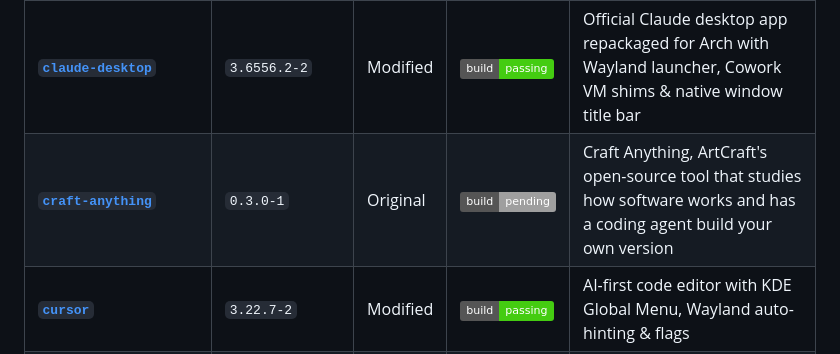
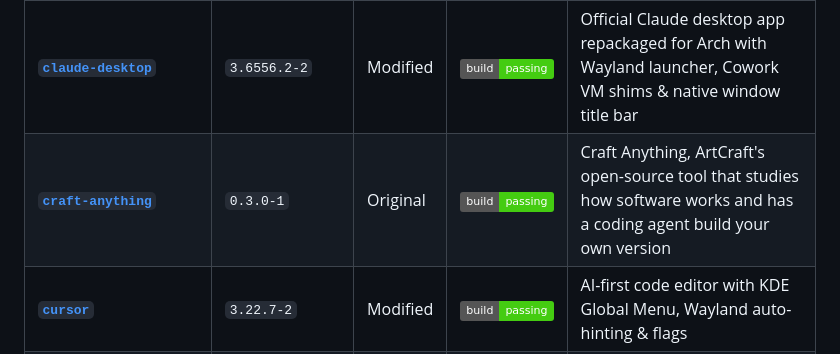
Before and after one commit to kud3n013/archrepo, a Markdown page: docs/README.md, the part around the change. Drawn GitHub-style; badges without logos.

```diff
--- a/docs/README.md
+++ b/docs/README.md
@@ -15,7 +15,7 @@ This directory contains individual documentation pages for all active packages a
 | [**`beeper`**](beeper.md) | `4.3.152-1` | Modified | ![passing](https://img.shields.io/badge/build-passing-brightgreen) | Unified messaging client with portal theme sync & Wayland auto-hinting |
 | [**`cadcraft`**](cadcraft.md) | `0.11.0-1` | Modified | ![passing](https://img.shields.io/badge/build-passing-brightgreen) | CADCraft, ArtCraft's open-source 2D CAD and drafting app (AutoCAD alternative) with live light/dark switching through the XDG portal |
 | [**`claude-desktop`**](claude-desktop.md) | `3.6556.2-2` | Modified | ![passing](https://img.shields.io/badge/build-passing-brightgreen) | Official Claude desktop app repackaged for Arch with Wayland launcher, Cowork VM shims & native window title bar |
-| [**`craft-anything`**](craft-anything.md) | `0.3.0-1` | Original | ![pending](https://img.shields.io/badge/build-pending-lightgrey) | Craft Anything, ArtCraft's open-source tool that studies how software works and has a coding agent build your own version |
+| [**`craft-anything`**](craft-anything.md) | `0.3.0-1` | Original | ![passing](https://img.shields.io/badge/build-passing-brightgreen) | Craft Anything, ArtCraft's open-source tool that studies how software works and has a coding agent build your own version |
 | [**`cursor`**](cursor.md) | `3.22.7-2` | Modified | ![passing](https://img.shields.io/badge/build-passing-brightgreen) | AI-first code editor with KDE Global Menu, Wayland auto-hinting & flags |
 | [**`deckcraft`**](deckcraft.md) | `0.10.0-1` | Original | ![passing](https://img.shields.io/badge/build-passing-brightgreen) | DeckCraft, ArtCraft's open-source presentation editor (PowerPoint alternative) |
 | [**`designcraft`**](designcraft.md) | `0.12.0-1` | Original | ![passing](https://img.shields.io/badge/build-passing-brightgreen) | DesignCraft, ArtCraft's open-source page layout and publishing app (InDesign alternative) |
```
Also changed, not shown: README.md (+1 -1 lines), docs/craft-anything.md (+2 -2 lines).
